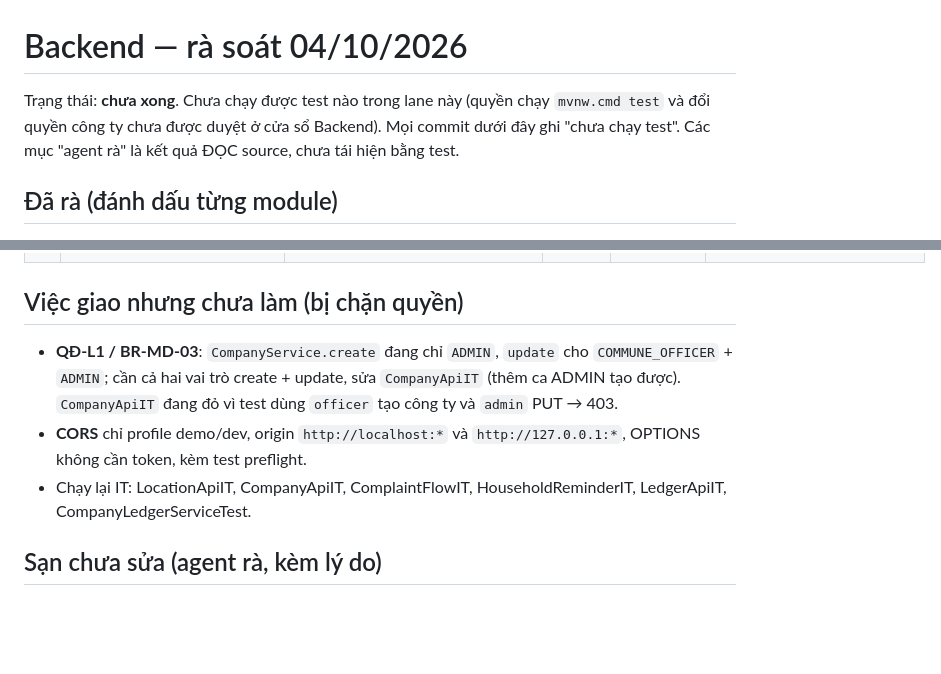
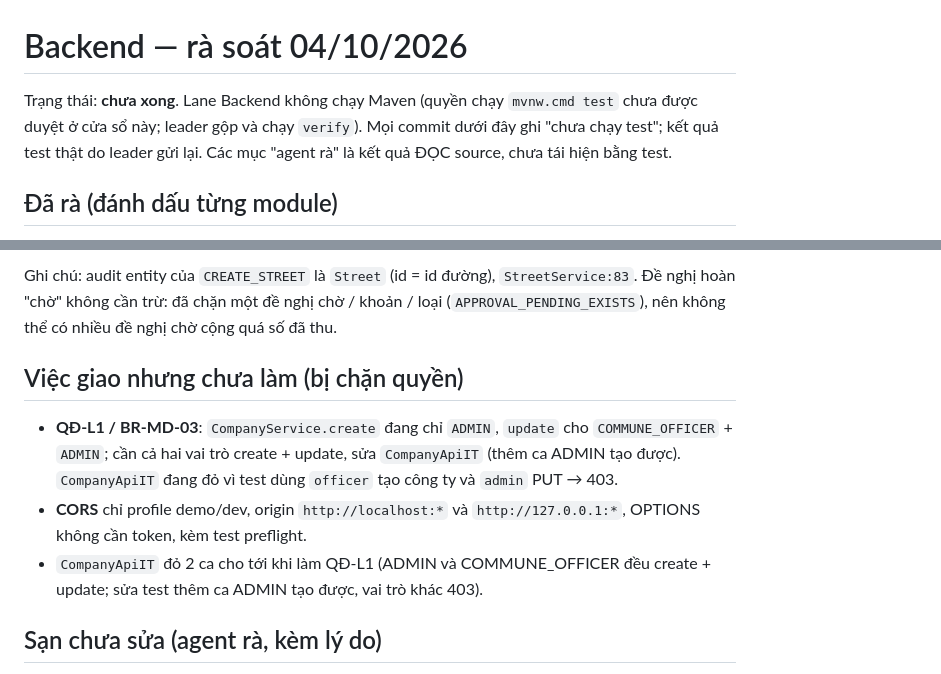
Before and after one commit to Tmihieu/he-thong-thu-gia-dich-vu-prototype, a Markdown page: docs/ra-soat/backend.md, 2 parts joined by grey strips. Rendered like a GitHub page; blank space fills up the shorter version.

Commit message:
docs: cap nhat bao cao backend dot 2 (QD-L7..L16)
Co-Authored-By: Claude Sonnet 5.5 <noreply@anthropic.com>

```diff
--- a/docs/ra-soat/backend.md
+++ b/docs/ra-soat/backend.md
@@ -1,6 +1,6 @@
 # Backend — rà soát 04/10/2026
 
-Trạng thái: **chưa xong**. Chưa chạy được test nào trong lane này (quyền chạy `mvnw.cmd test` và đổi quyền công ty chưa được duyệt ở cửa sổ Backend). Mọi commit dưới đây ghi "chưa chạy test". Các mục "agent rà" là kết quả ĐỌC source, chưa tái hiện bằng test.
+Trạng thái: **chưa xong**. Lane Backend không chạy Maven (quyền chạy `mvnw.cmd test` chưa được duyệt ở cửa sổ này; leader gộp và chạy `verify`). Mọi commit dưới đây ghi "chưa chạy test"; kết quả test thật do leader gửi lại. Các mục "agent rà" là kết quả ĐỌC source, chưa tái hiện bằng test.
 
 ## Đã rà (đánh dấu từng module)
 - [x] masterdata, billing — đọc source đối chiếu BR-MD/BR-BIL (chưa sửa mục nào ngoài bên dưới)
@@ -21,7 +43,9 @@ Trạng thái: **chưa xong**. Chưa chạy được test nào trong lane này (
+Ghi chú: audit entity của `CREATE_STREET` là `Street` (id = id đường), `StreetService:83`. Đề nghị hoàn "chờ" không cần trừ: đã chặn một đề nghị chờ / khoản / loại (`APPROVAL_PENDING_EXISTS`), nên không thể có nhiều đề nghị chờ cộng quá số đã thu.
+
 ## Việc giao nhưng chưa làm (bị chặn quyền)
 - **QĐ-L1 / BR-MD-03**: `CompanyService.create` đang chỉ `ADMIN`, `update` cho `COMMUNE_OFFICER` + `ADMIN`; cần cả hai vai trò create + update, sửa `CompanyApiIT` (thêm ca ADMIN tạo được). `CompanyApiIT` đang đỏ vì test dùng `officer` tạo công ty và `admin` PUT → 403.
 - **CORS** chỉ profile demo/dev, origin `http://localhost:*` và `http://127.0.0.1:*`, OPTIONS không cần token, kèm test preflight.
-- Chạy lại IT: LocationApiIT, CompanyApiIT, ComplaintFlowIT, HouseholdReminderIT, LedgerApiIT, CompanyLedgerServiceTest.
+- `CompanyApiIT` đỏ 2 ca cho tới khi làm QĐ-L1 (ADMIN và COMMUNE_OFFICER đều create + update; sửa test thêm ca ADMIN tạo được, vai trò khác 403).
 
 ## Sạn chưa sửa (agent rà, kèm lý do)
 Chắc (nên sửa kèm test khi có Maven):
```
Also changed, not shown: other parts of docs/ra-soat/backend.md (+22 -0 lines).
